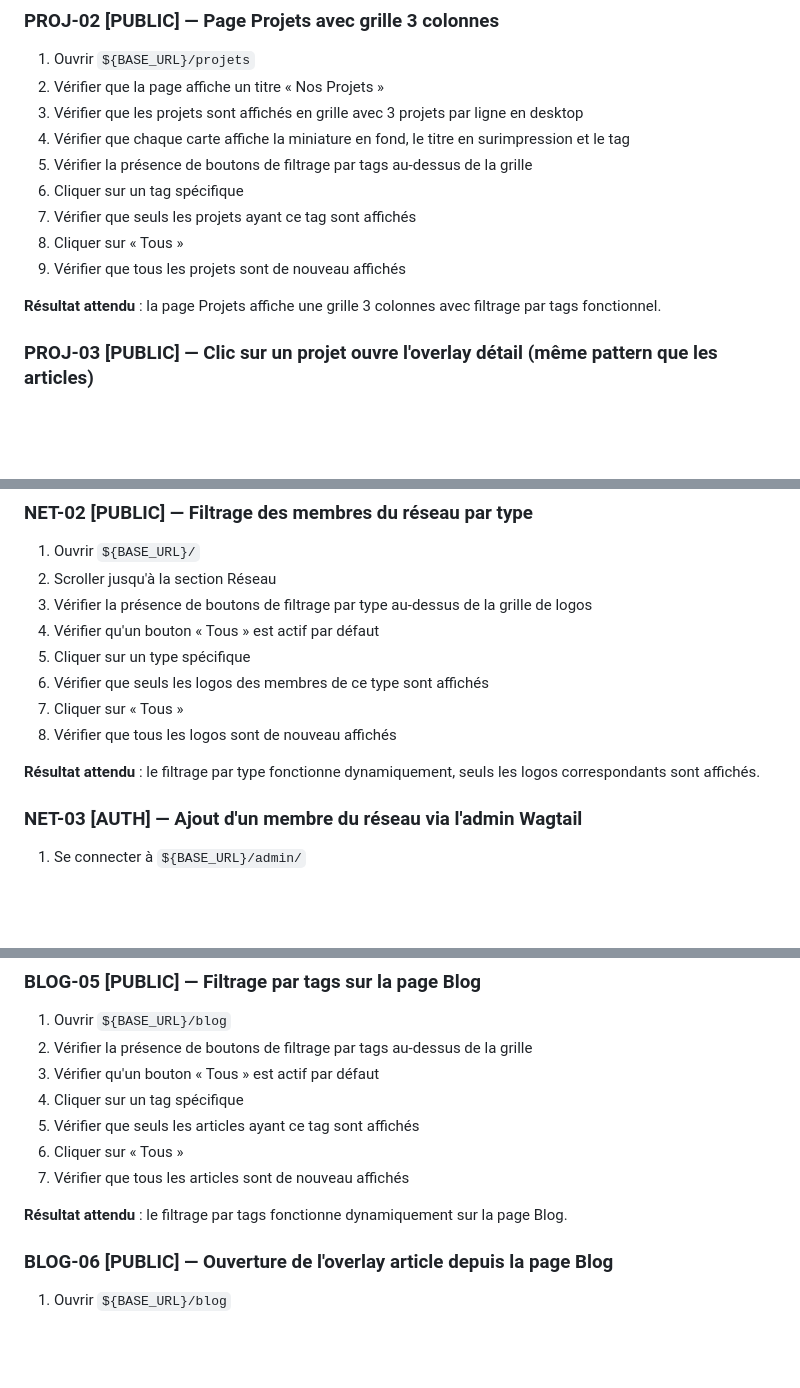
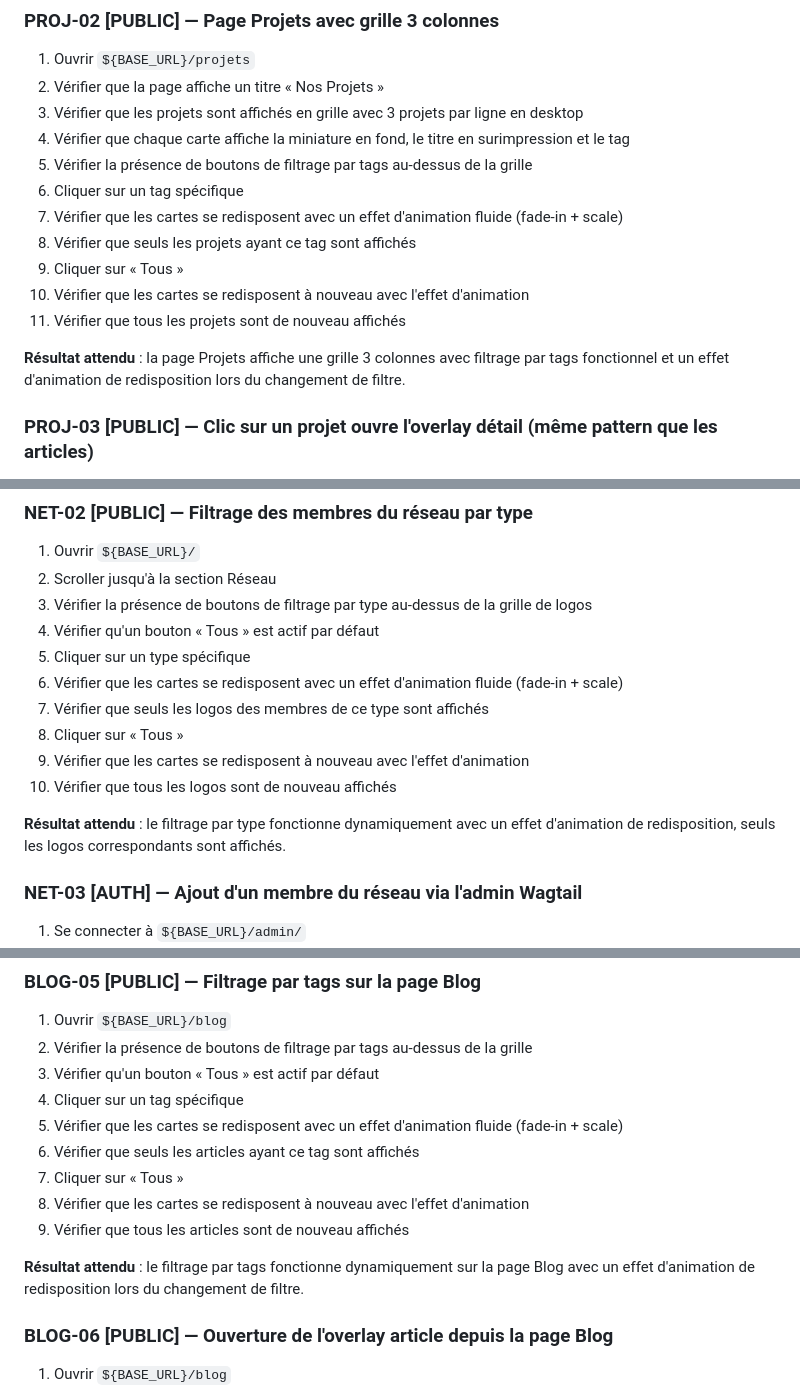
Before and after one commit to nicolasdeclerck/culturall-website, a Markdown page: docs/browser-test-checklist.md, 3 parts joined by grey strips. Drawn GitHub-style; blank space fills up the shorter version.

Commit message:
test: update browser test checklist for #90

```diff
--- a/docs/browser-test-checklist.md
+++ b/docs/browser-test-checklist.md
@@ -224,11 +224,13 @@ Types d'accès :
 4. Vérifier que chaque carte affiche la miniature en fond, le titre en surimpression et le tag
 5. Vérifier la présence de boutons de filtrage par tags au-dessus de la grille
 6. Cliquer sur un tag spécifique
-7. Vérifier que seuls les projets ayant ce tag sont affichés
-8. Cliquer sur « Tous »
-9. Vérifier que tous les projets sont de nouveau affichés
+7. Vérifier que les cartes se redisposent avec un effet d'animation fluide (fade-in + scale)
+8. Vérifier que seuls les projets ayant ce tag sont affichés
+9. Cliquer sur « Tous »
+10. Vérifier que les cartes se redisposent à nouveau avec l'effet d'animation
+11. Vérifier que tous les projets sont de nouveau affichés
 
-**Résultat attendu** : la page Projets affiche une grille 3 colonnes avec filtrage par tags fonctionnel.
+**Résultat attendu** : la page Projets affiche une grille 3 colonnes avec filtrage par tags fonctionnel et un effet d'animation de redisposition lors du changement de filtre.
 
 ### PROJ-03 [PUBLIC] — Clic sur un projet ouvre l'overlay détail (même pattern que les articles)
 1. Ouvrir `${BASE_URL}/projets`
@@ -326,11 +328,13 @@ Types d'accès :
 3. Vérifier la présence de boutons de filtrage par type au-dessus de la grille de logos
 4. Vérifier qu'un bouton « Tous » est actif par défaut
 5. Cliquer sur un type spécifique
-6. Vérifier que seuls les logos des membres de ce type sont affichés
-7. Cliquer sur « Tous »
-8. Vérifier que tous les logos sont de nouveau affichés
+6. Vérifier que les cartes se redisposent avec un effet d'animation fluide (fade-in + scale)
+7. Vérifier que seuls les logos des membres de ce type sont affichés
+8. Cliquer sur « Tous »
+9. Vérifier que les cartes se redisposent à nouveau avec l'effet d'animation
+10. Vérifier que tous les logos sont de nouveau affichés
 
-**Résultat attendu** : le filtrage par type fonctionne dynamiquement, seuls les logos correspondants sont affichés.
+**Résultat attendu** : le filtrage par type fonctionne dynamiquement avec un effet d'animation de redisposition, seuls les logos correspondants sont affichés.
 
 ### NET-03 [AUTH] — Ajout d'un membre du réseau via l'admin Wagtail
 1. Se connecter à `${BASE_URL}/admin/`
@@ -388,11 +392,13 @@ Types d'accès :
 2. Vérifier la présence de boutons de filtrage par tags au-dessus de la grille
 3. Vérifier qu'un bouton « Tous » est actif par défaut
 4. Cliquer sur un tag spécifique
-5. Vérifier que seuls les articles ayant ce tag sont affichés
-6. Cliquer sur « Tous »
-7. Vérifier que tous les articles sont de nouveau affichés
+5. Vérifier que les cartes se redisposent avec un effet d'animation fluide (fade-in + scale)
+6. Vérifier que seuls les articles ayant ce tag sont affichés
+7. Cliquer sur « Tous »
+8. Vérifier que les cartes se redisposent à nouveau avec l'effet d'animation
+9. Vérifier que tous les articles sont de nouveau affichés
 
-**Résultat attendu** : le filtrage par tags fonctionne dynamiquement sur la page Blog.
+**Résultat attendu** : le filtrage par tags fonctionne dynamiquement sur la page Blog avec un effet d'animation de redisposition lors du changement de filtre.
 
 ### BLOG-06 [PUBLIC] — Ouverture de l'overlay article depuis la page Blog
 1. Ouvrir `${BASE_URL}/blog`
```
